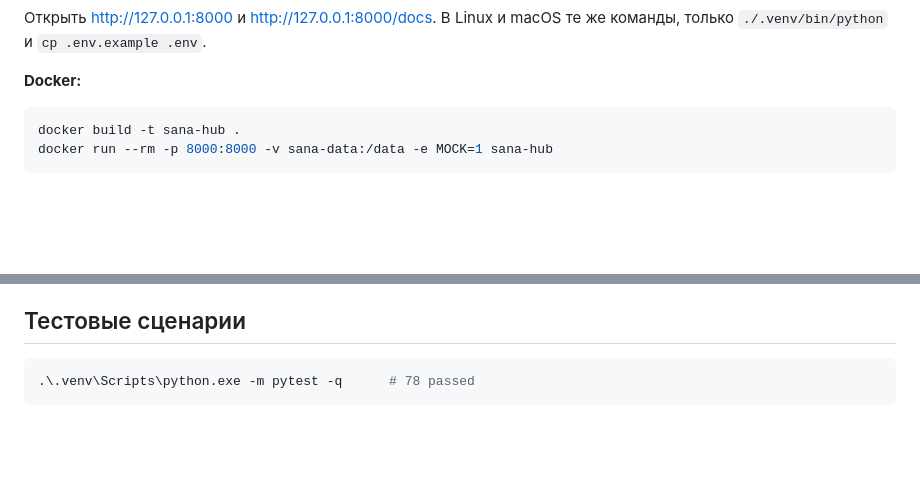
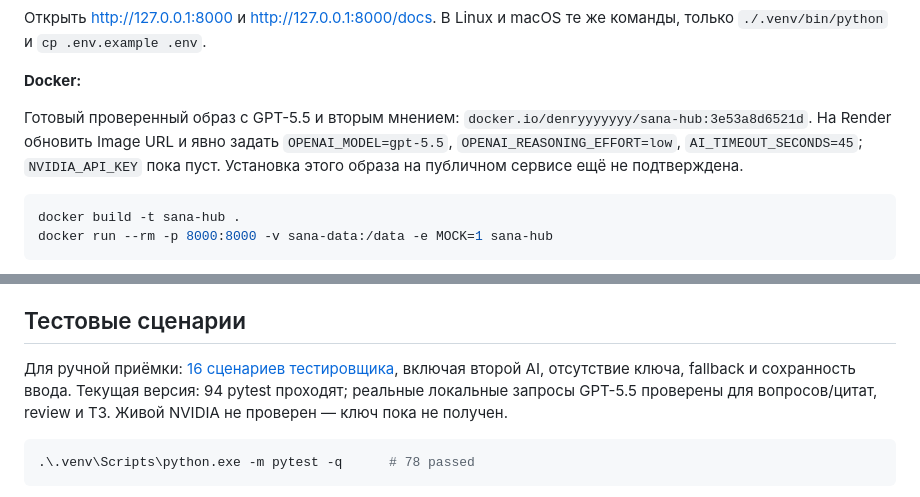
Before and after one commit to BAITC-Hacks/hack-a2928c88-hackai, a Markdown page: README.md, 2 parts joined by grey strips. Rendered like a GitHub page; blank space fills up the shorter version.

Commit message:
[codex] Document GPT-5.5 image and tester handoff

````diff
--- a/README.md
+++ b/README.md
@@ -173,6 +173,8 @@ Copy-Item .env.example .env   # только при первом запуске
 
 **Docker:**
 
+Готовый проверенный образ с GPT-5.5 и вторым мнением: `docker.io/denryyyyyyy/sana-hub:3e53a8d6521d`. На Render обновить Image URL и явно задать `OPENAI_MODEL=gpt-5.5`, `OPENAI_REASONING_EFFORT=low`, `AI_TIMEOUT_SECONDS=45`; `NVIDIA_API_KEY` пока пуст. Установка этого образа на публичном сервисе ещё не подтверждена.
+
 ```bash
 docker build -t sana-hub .
 docker run --rm -p 8000:8000 -v sana-data:/data -e MOCK=1 sana-hub
@@ -188,6 +190,8 @@ docker run --rm -p 8000:8000 -v sana-data:/data -e MOCK=1 sana-hub
 </details>
 
 ## Тестовые сценарии
+
+Для ручной приёмки: [16 сценариев тестировщика](docs/TESTER-SCENARIOS.md), включая второй AI, отсутствие ключа, fallback и сохранность ввода. Текущая версия: 94 pytest проходят; реальные локальные запросы GPT-5.5 проверены для вопросов/цитат, review и ТЗ. Живой NVIDIA не проверен — ключ пока не получен.
 
 ```powershell
 .\.venv\Scripts\python.exe -m pytest -q      # 78 passed
````
Also changed, not shown: docs/DEPLOY.md (+2 -0 lines), docs/PROGRESS.md (+2 -0 lines).
